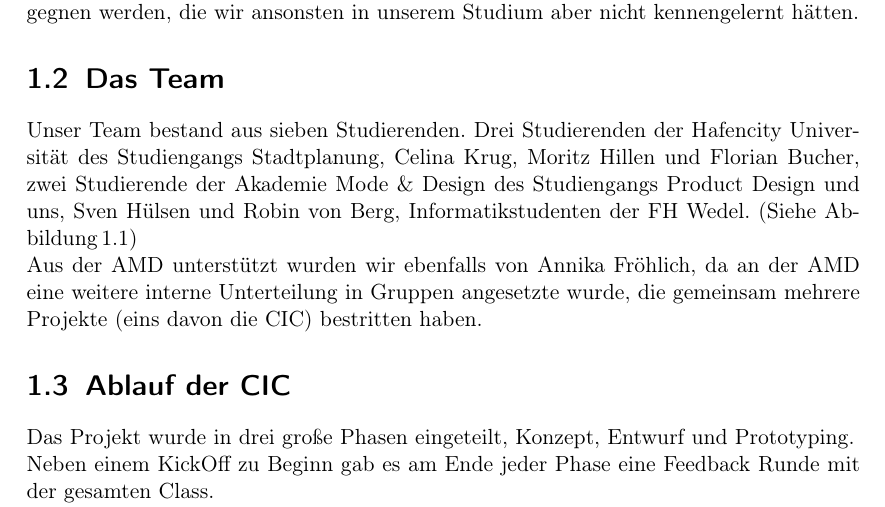
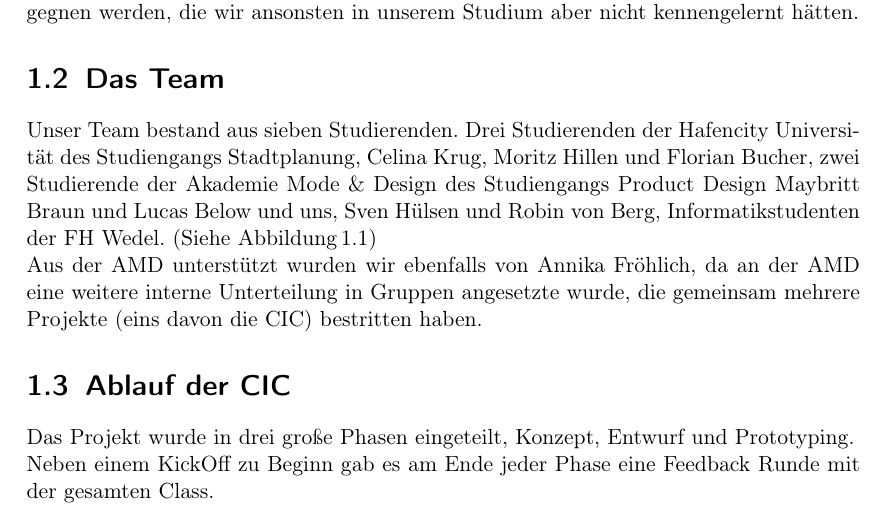
Before and after one commit to RobinVonBerg/cic_ffm, a LaTeX document (report/paper/main.tex, which reads report/paper/chapters/00_introduction.tex): part of page 5 of 42, cut so that both start at the same text. Compiled offline with pdfLaTeX.

Commit message:
Teammitglieder ergänzt

```diff
--- a/report/paper/chapters/00_introduction.tex
+++ b/report/paper/chapters/00_introduction.tex
@@ -39,7 +39,7 @@
 
 \section{Das Team}
 
-        Unser Team bestand aus sieben Studierenden. Drei Studierenden der Hafencity Universität des Studiengangs Stadtplanung, Celina Krug, Moritz Hillen und Florian Bucher, zwei Studierende der Akademie Mode \& Design des Studiengangs Product Design und uns, Sven Hülsen und Robin von Berg, Informatikstudenten der FH Wedel. (Siehe Abbildung\,\ref{fig:team_frankfurt})
+        Unser Team bestand aus sieben Studierenden. Drei Studierenden der Hafencity Universität des Studiengangs Stadtplanung, Celina Krug, Moritz Hillen und Florian Bucher, zwei Studierende der Akademie Mode \& Design des Studiengangs Product Design Maybritt Braun und Lucas Below und uns, Sven Hülsen und Robin von Berg, Informatikstudenten der FH Wedel. (Siehe Abbildung\,\ref{fig:team_frankfurt})
 
         Aus der AMD unterstützt wurden wir ebenfalls von Annika Fröhlich, da an der AMD eine weitere interne Unterteilung in Gruppen angesetzte wurde, die gemeinsam mehrere Projekte (eins davon die CIC) bestritten haben.
 
```
